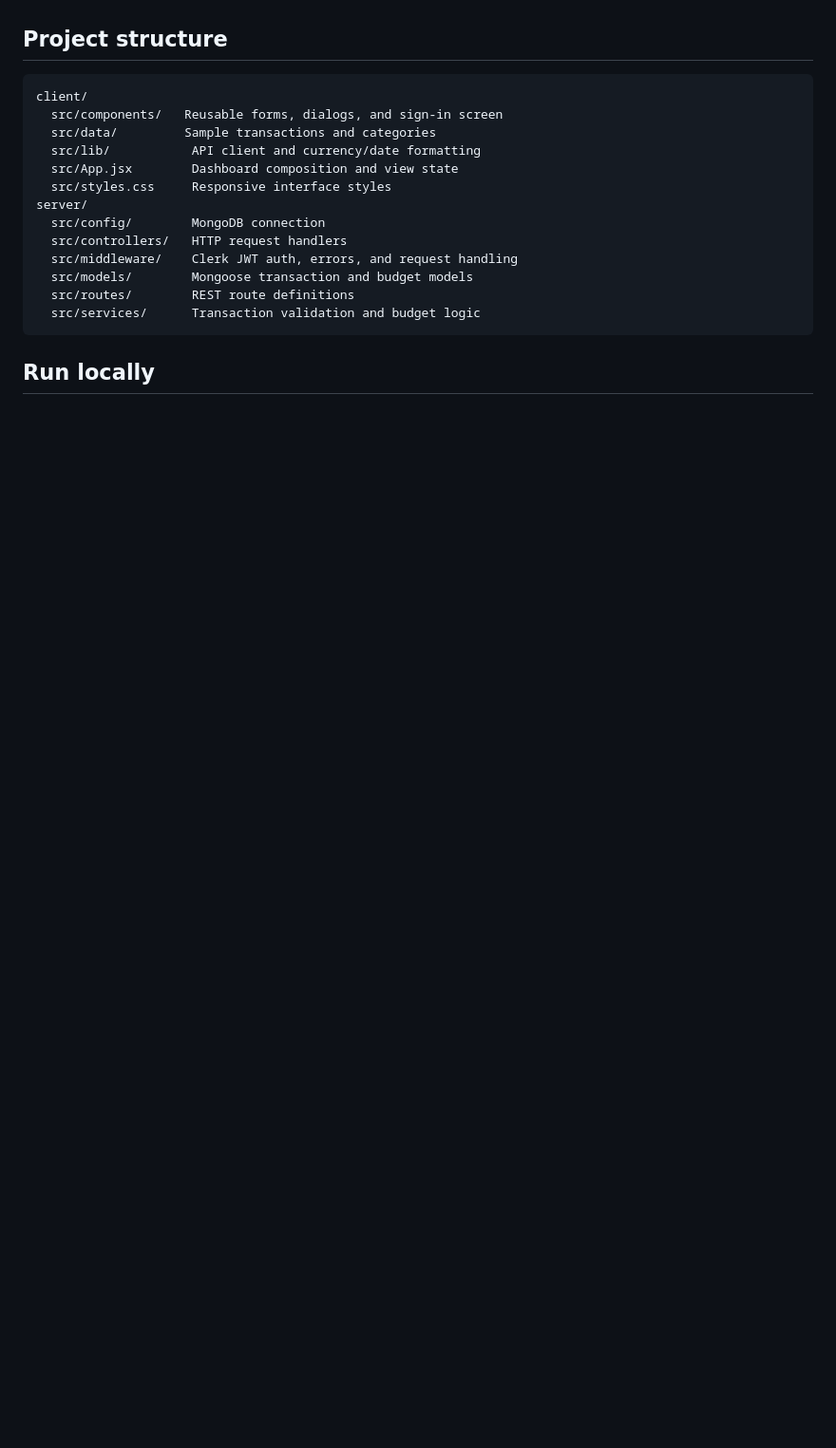
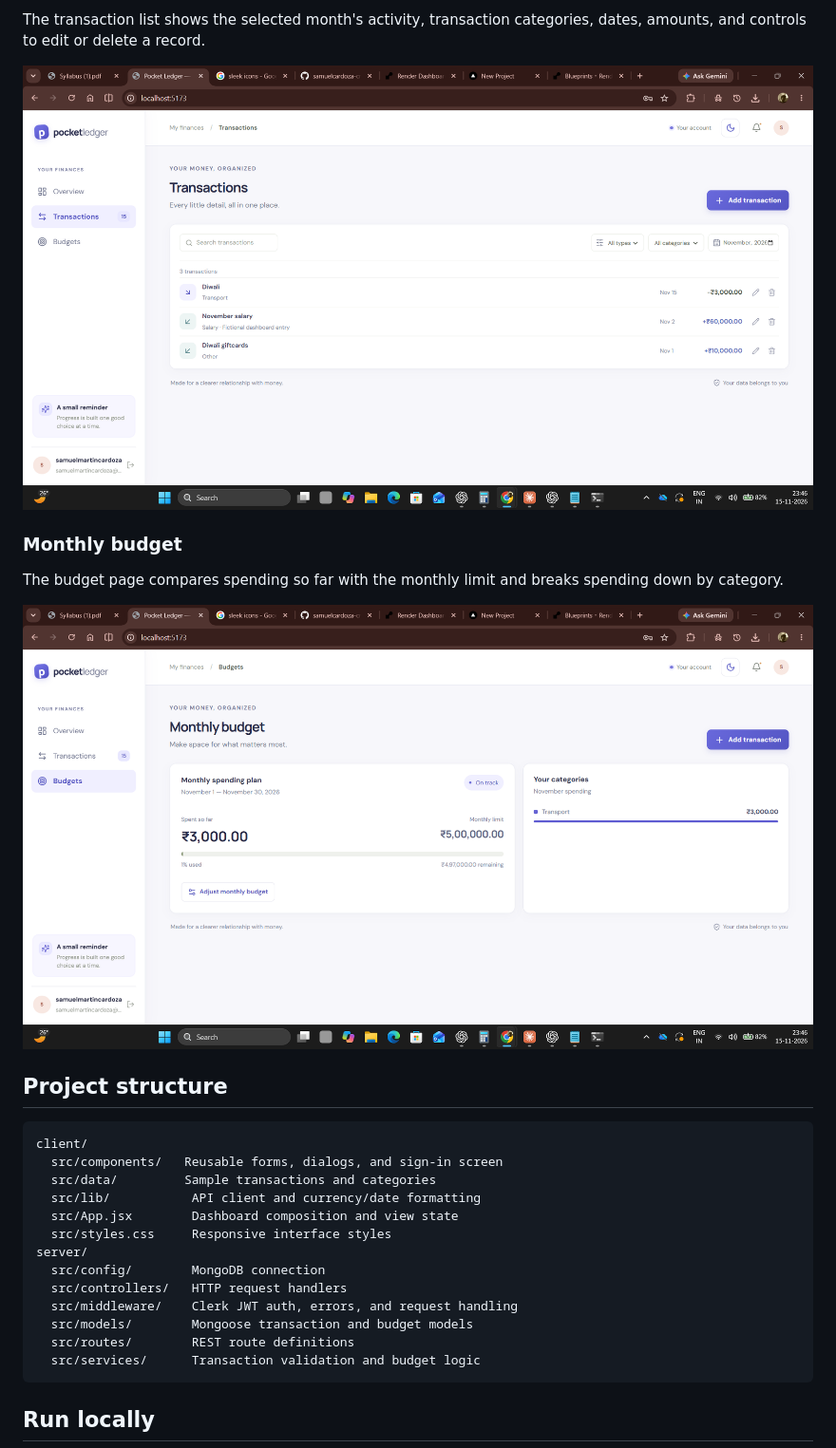
Before and after one commit to samuelcardoza-cr7/pocket-ledger, a Markdown page: README.md, the part around one of its changes. Shown at 95% size. GitHub-like rendering; pictures changed too: docs/screenshots/monthly-budget.png (added), docs/screenshots/transactions.png (added); blank space fills up the shorter version.

```diff
--- a/README.md
+++ b/README.md
@@ -16,3 +46,12 @@ A responsive personal finance tracker built around a clear monthly overview. The
+The transaction list shows the selected month's activity, transaction categories, dates, amounts, and controls to edit or delete a record.
+
+![Pocket Ledger transaction history](docs/screenshots/transactions.png)
+
+### Monthly budget
+
+The budget page compares spending so far with the monthly limit and breaks spending down by category.
+
+![Pocket Ledger monthly budget](docs/screenshots/monthly-budget.png)
 
 ## Project structure
 
```
Also changed, not shown: other parts of README.md (+30 -0 lines), docs/screenshots/overview-six-months.png (added), docs/screenshots/overview-twelve-months.png (added), 4 other files.
